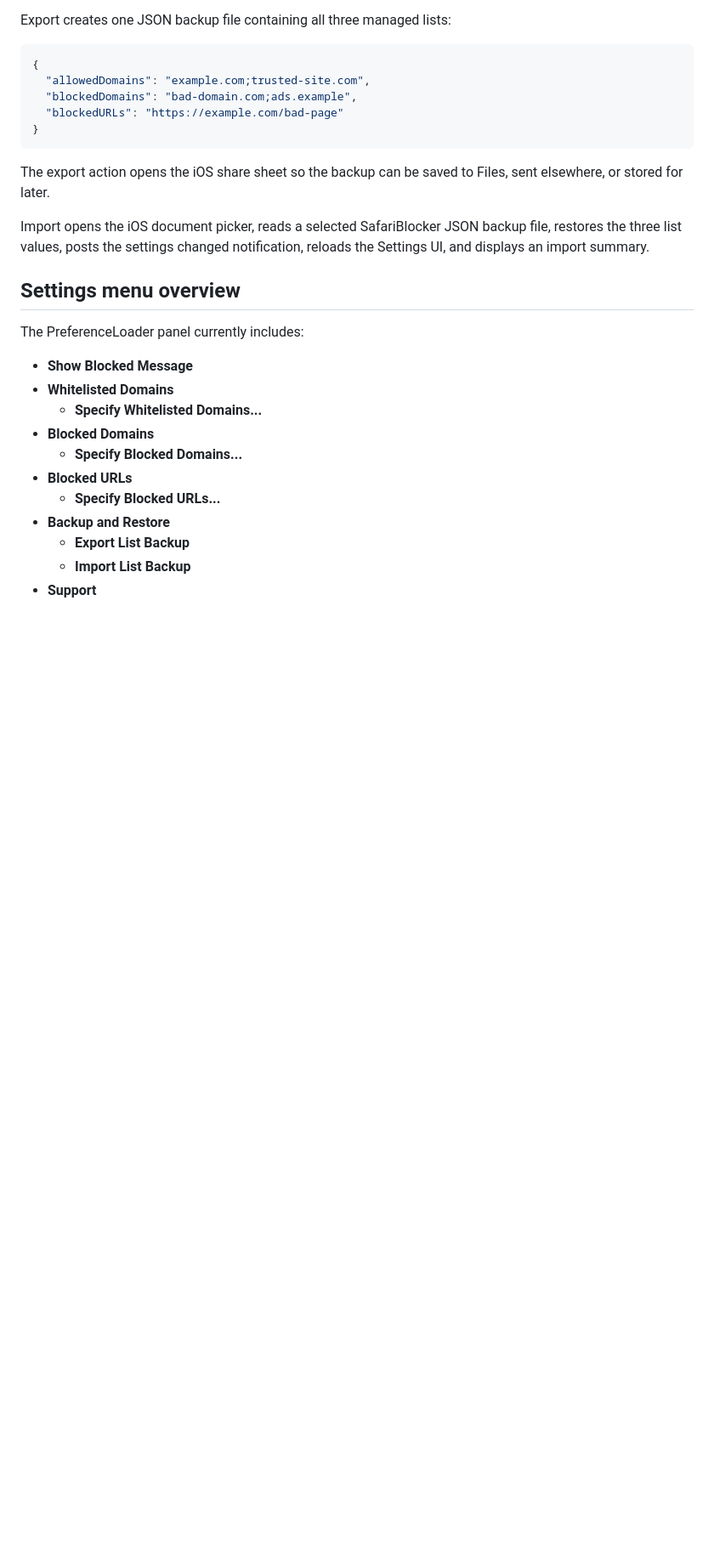
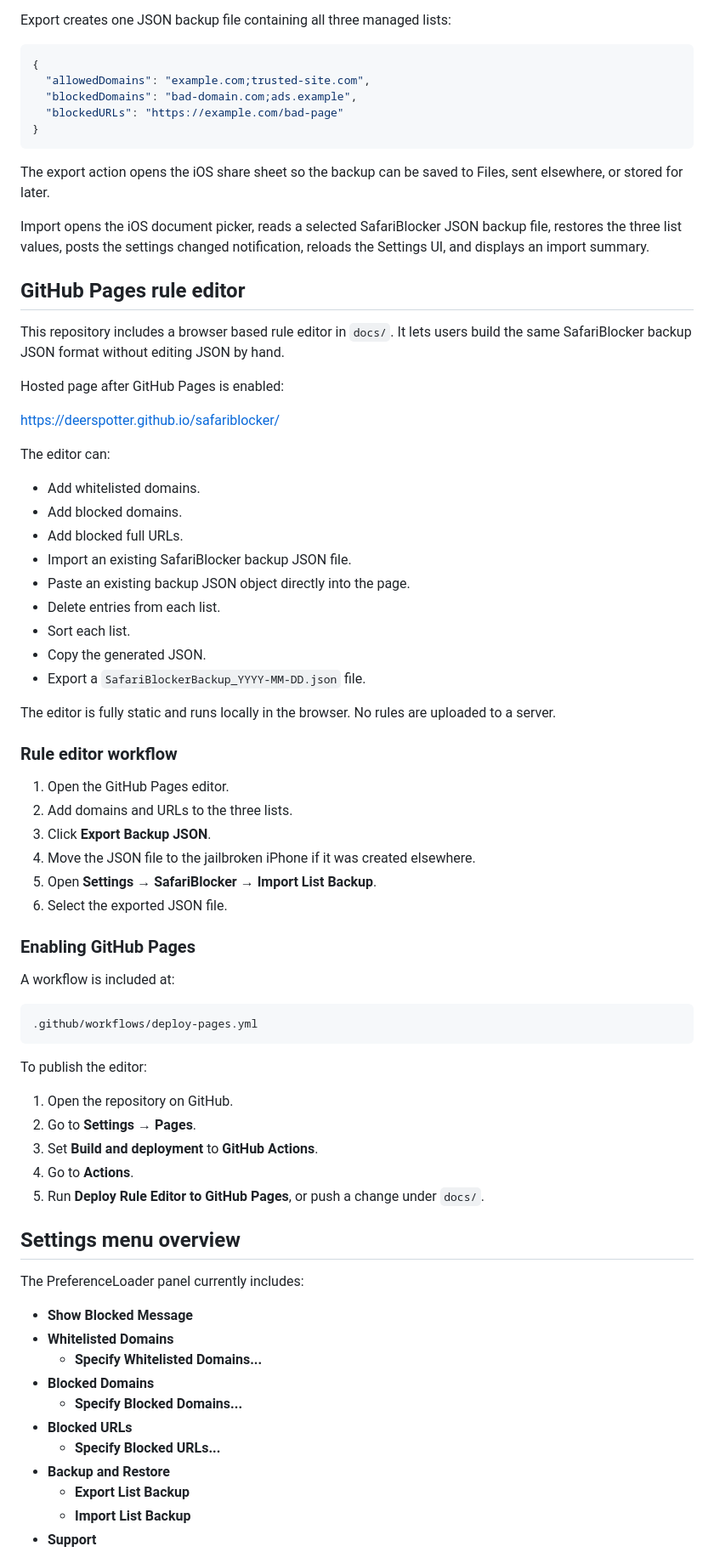
Before and after one commit to DeerSpotter/safariblocker, a Markdown page: README.md, the part around one of its changes. Shown at 85% size. Rendered like a GitHub page; blank space fills up the shorter version.

Commit message:
Document GitHub Pages rule editor

````diff
--- a/README.md
+++ b/README.md
@@ -63,6 +63,53 @@ The export action opens the iOS share sheet so the backup can be saved to Files,
 
 Import opens the iOS document picker, reads a selected SafariBlocker JSON backup file, restores the three list values, posts the settings changed notification, reloads the Settings UI, and displays an import summary.
 
+## GitHub Pages rule editor
+
+This repository includes a browser based rule editor in `docs/`. It lets users build the same SafariBlocker backup JSON format without editing JSON by hand.
+
+Hosted page after GitHub Pages is enabled:
+
+[https://deerspotter.github.io/safariblocker/](https://deerspotter.github.io/safariblocker/)
+
+The editor can:
+
+- Add whitelisted domains.
+- Add blocked domains.
+- Add blocked full URLs.
+- Import an existing SafariBlocker backup JSON file.
+- Paste an existing backup JSON object directly into the page.
+- Delete entries from each list.
+- Sort each list.
+- Copy the generated JSON.
+- Export a `SafariBlockerBackup_YYYY-MM-DD.json` file.
+
+The editor is fully static and runs locally in the browser. No rules are uploaded to a server.
+
+### Rule editor workflow
+
+1. Open the GitHub Pages editor.
+2. Add domains and URLs to the three lists.
+3. Click **Export Backup JSON**.
+4. Move the JSON file to the jailbroken iPhone if it was created elsewhere.
+5. Open **Settings → SafariBlocker → Import List Backup**.
+6. Select the exported JSON file.
+
+### Enabling GitHub Pages
+
+A workflow is included at:
+
+```text
+.github/workflows/deploy-pages.yml
+```
+
+To publish the editor:
+
+1. Open the repository on GitHub.
+2. Go to **Settings → Pages**.
+3. Set **Build and deployment** to **GitHub Actions**.
+4. Go to **Actions**.
+5. Run **Deploy Rule Editor to GitHub Pages**, or push a change under `docs/`.
+
 ## Settings menu overview
 
 The PreferenceLoader panel currently includes:
````
Also changed, not shown: other parts of README.md (+5 -1 lines).
